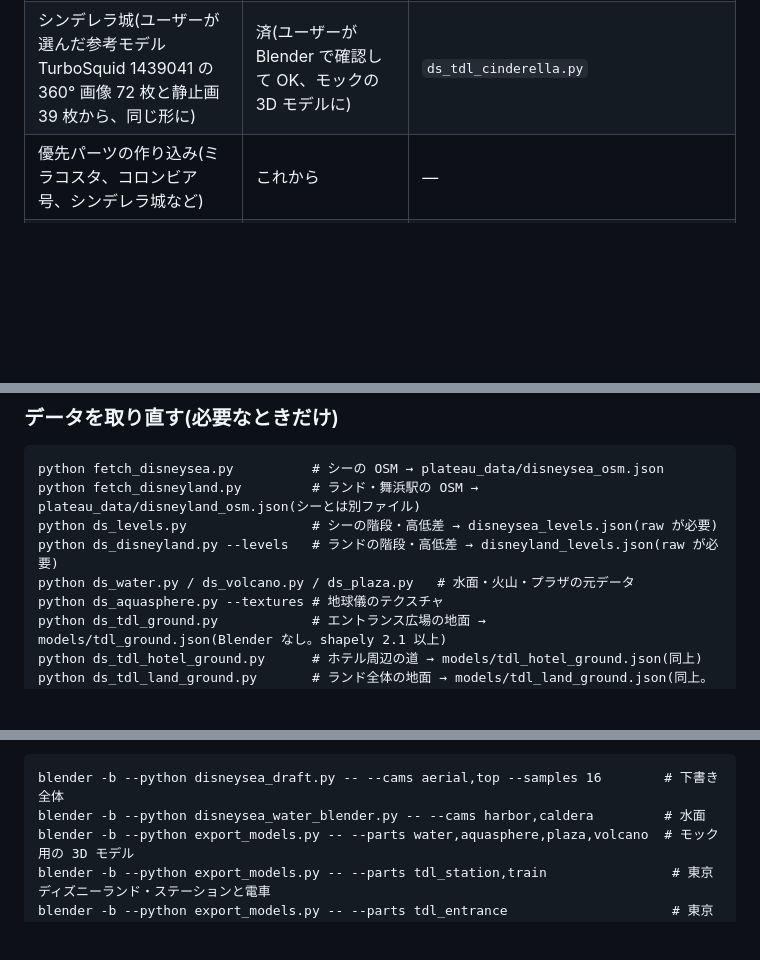
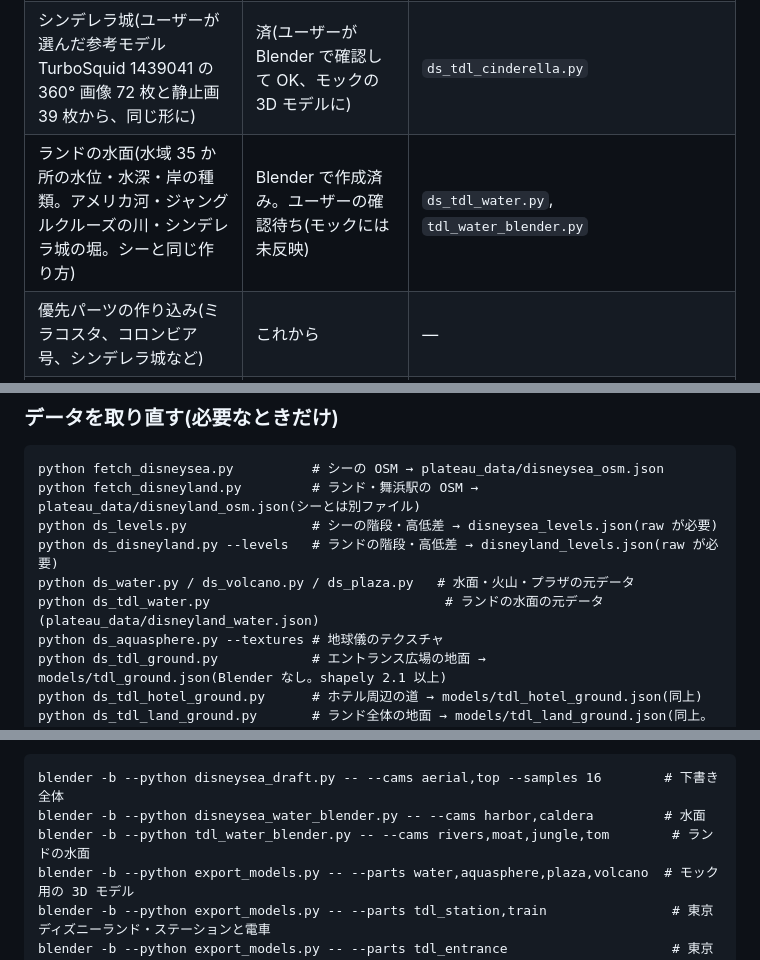
Before and after one commit to kouki-takezawa/tokyo-disneysea-3d, a Markdown page: README.md, 3 parts joined by grey strips. Drawn GitHub-style; blank space fills up the shorter version.

````diff
--- a/README.md
+++ b/README.md
@@ -51,6 +51,7 @@ OpenStreetMap と国土地理院のデータから、東京ディズニーシー
 | 線路(リゾートラインの桁・橋脚・電車線、京葉線の高架・線路・架線・舞浜駅のホーム) | 済(Blender で作り、自分で 3 回見直してからモックに。ユーザーの指示で Blender での確認は省略) | `ds_tracks.py` |
 | 美女と野獣の城(橋・門・両翼とドーム・中庭と回廊・大階段・積み重なる本館と円塔・天守・岩場と滝、写真 約 150 枚から) | 済(ユーザーが Blender で確認して OK、モックの 3D モデルに) | `ds_tdl_bb_castle.py` |
 | シンデレラ城(ユーザーが選んだ参考モデル TurboSquid 1439041 の 360° 画像 72 枚と静止画 39 枚から、同じ形に) | 済(ユーザーが Blender で確認して OK、モックの 3D モデルに) | `ds_tdl_cinderella.py` |
+| ランドの水面(水域 35 か所の水位・水深・岸の種類。アメリカ河・ジャングルクルーズの川・シンデレラ城の堀。シーと同じ作り方) | Blender で作成済み。ユーザーの確認待ち(モックには未反映) | `ds_tdl_water.py`, `tdl_water_blender.py` |
 | 優先パーツの作り込み(ミラコスタ、コロンビア号、シンデレラ城など) | これから | — |
 | ランド・舞浜駅を Blender のシーンに入れる | スクリプトは済(Blender では未実行) | `disneyland_blender.py` |
 
@@ -79,6 +80,7 @@ python fetch_disneyland.py         # ランド・舞浜駅の OSM → plateau_da
 python ds_levels.py                # シーの階段・高低差 → disneysea_levels.json(raw が必要)
 python ds_disneyland.py --levels   # ランドの階段・高低差 → disneyland_levels.json(raw が必要)
 python ds_water.py / ds_volcano.py / ds_plaza.py   # 水面・火山・プラザの元データ
+python ds_tdl_water.py                              # ランドの水面の元データ(plateau_data/disneyland_water.json)
 python ds_aquasphere.py --textures # 地球儀のテクスチャ
 python ds_tdl_ground.py            # エントランス広場の地面 → models/tdl_ground.json(Blender なし。shapely 2.1 以上)
 python ds_tdl_hotel_ground.py      # ホテル周辺の道 → models/tdl_hotel_ground.json(同上)
@@ -97,6 +99,7 @@ python ds_tdl_land_ground.py       # ランド全体の地面 → models/tdl_lan
 ```
 blender -b --python disneysea_draft.py -- --cams aerial,top --samples 16        # 下書き全体
 blender -b --python disneysea_water_blender.py -- --cams harbor,caldera         # 水面
+blender -b --python tdl_water_blender.py -- --cams rivers,moat,jungle,tom        # ランドの水面
 blender -b --python export_models.py -- --parts water,aquasphere,plaza,volcano  # モック用の 3D モデル
 blender -b --python export_models.py -- --parts tdl_station,train                # 東京ディズニーランド・ステーションと電車
 blender -b --python export_models.py -- --parts tdl_entrance                     # 東京ディズニーランドのエントランス
````
Also changed, not shown: other parts of README.md (+16 -0 lines), docs/water_tdl/tdl_water_moat.jpg (added), docs/water_tdl/tdl_water_moat_top.jpg (added), docs/water_tdl/tdl_water_rivers.jpg (added), docs/water_tdl/tdl_water_tom.jpg (added), 6 other files.
